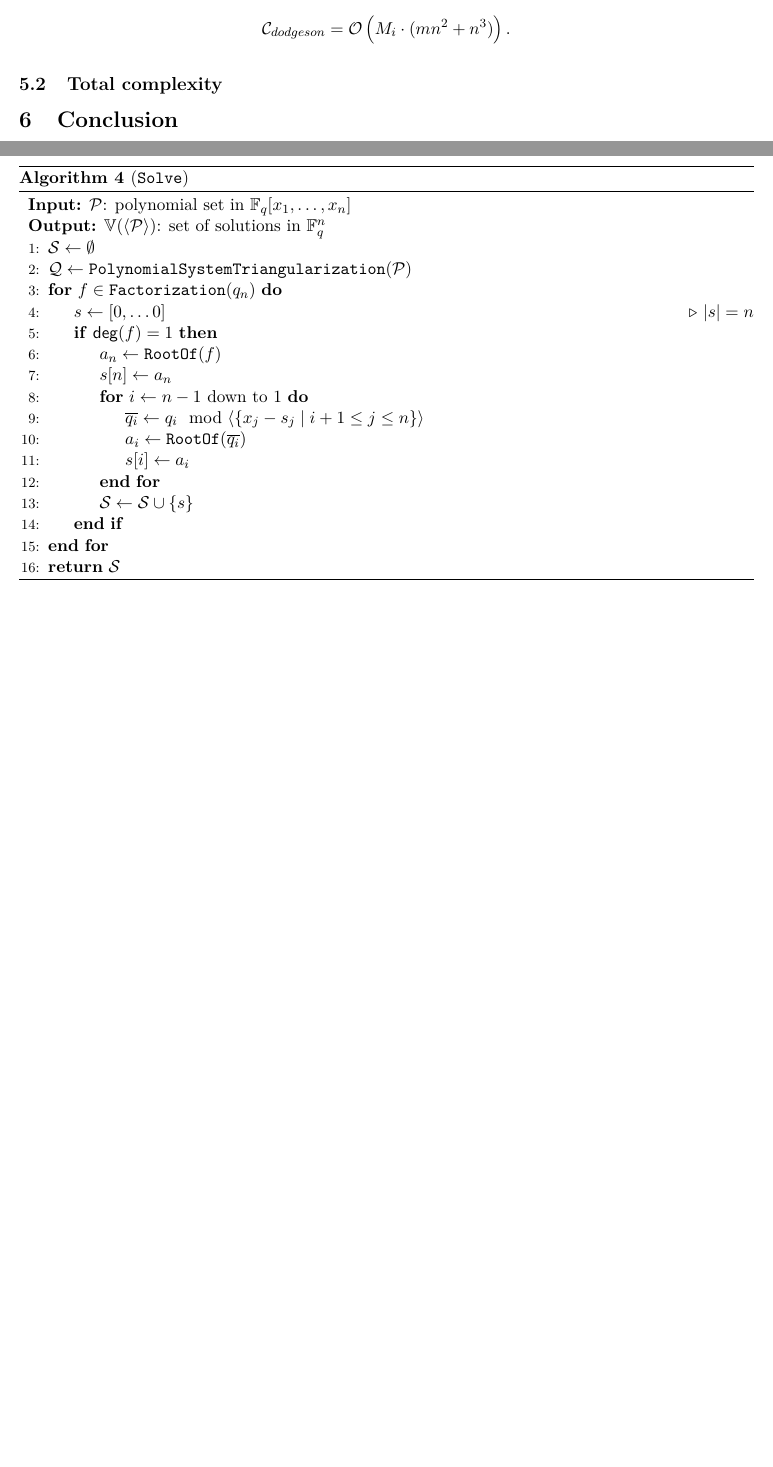
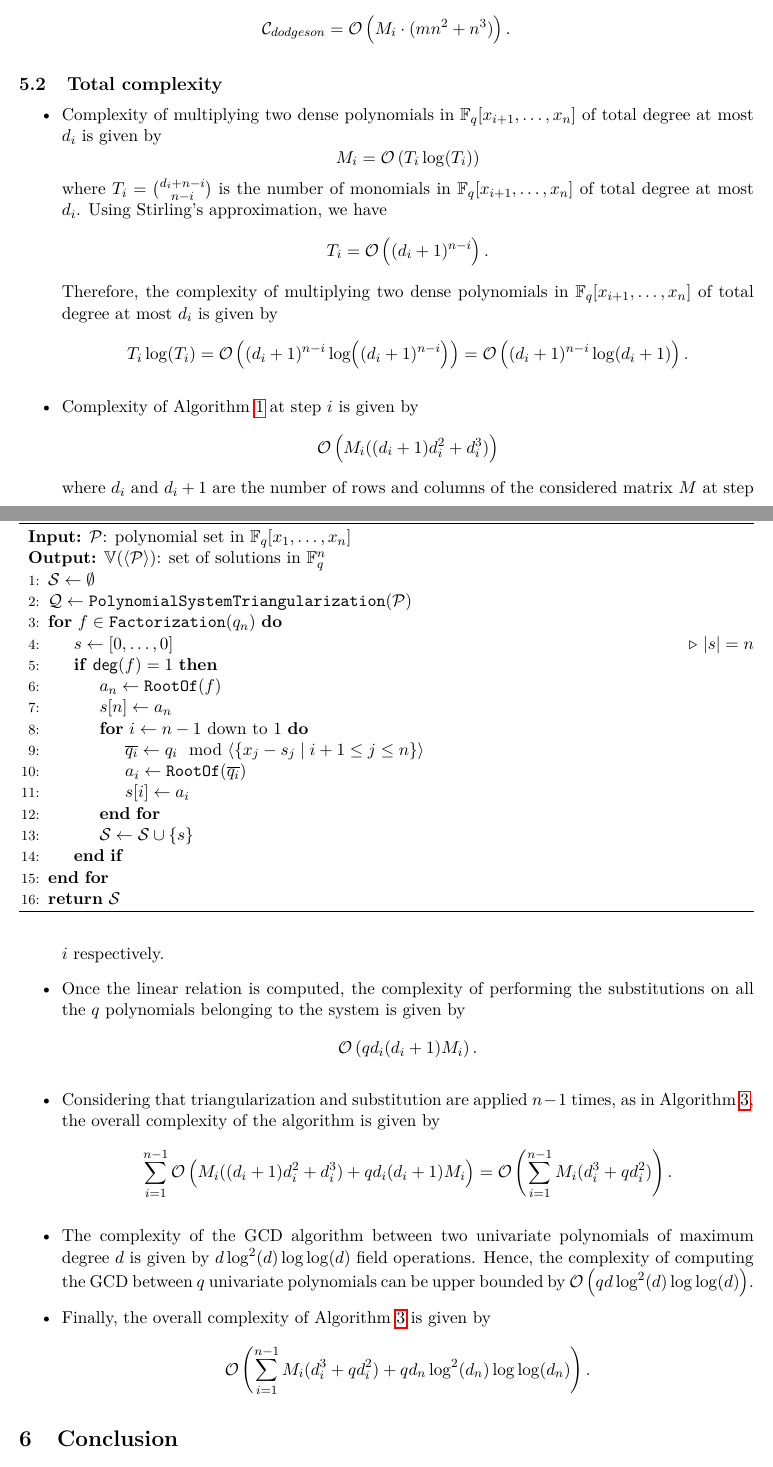
Before and after one commit to byt3bit/polysolve, a LaTeX document (poly.tex, which reads sections/4pseudocode.tex, sections/5complexity2.tex): two parts of pages 7 and 8 of 8, joined at a grey line, cut so that both start at the same text, the shorter picture padded with empty space. Compiled offline with pdfLaTeX.

Commit message:
updated compl

```diff
--- a/poly.tex
+++ b/poly.tex
@@ -43,6 +43,7 @@
 \usepackage{booktabs}
 \usepackage{caption}
 \usepackage{tikz}
+\usepackage{cleveref}
 \usetikzlibrary{fit}
 \usetikzlibrary{decorations.pathreplacing, positioning, shapes.arrows, matrix, calc}
 % \tikzset{
--- a/sections/4pseudocode.tex
+++ b/sections/4pseudocode.tex
@@ -136,7 +136,7 @@ Given the computed scalar value $c_n$ for $x_n$, we execute a systematic backwar
 \State{$\mathcal{S} \gets \emptyset$}
 \State{$\mathcal{Q} \gets \texttt{PolynomialSystemTriangularization}(\mathcal{P})$}
 \For{$f \in \texttt{Factorization}(q_n)$}
-    \State{$s \gets [0, \dots 0]$} \Comment{$|s| = n$}
+    \State{$s \gets [0, \dots, 0]$} \Comment{$|s| = n$}
     \If{$\deg(f) = 1$}
     \State{$a_n \gets \texttt{RootOf}(f)$}
         \State{$s[n] \gets a_n$}
--- /dev/null
+++ b/sections/5complexity2.tex
@@ -0,0 +1,31 @@
+\begin{itemize}
+    \item Complexity of multiplying two dense polynomials in \(\Fq[x_{i+1}, \dots, x_n]\) of total degree at most \(d_i\) is given by \[
+     M_i = \bigO\left(T_i\log(T_i)\right)
+    \] where \(T_i = \binom{d_i+n-i}{n-i}\) is the number of monomials in \(\Fq[x_{i+1}, \dots, x_n]\) of total degree at most \(d_i\).
+     Using Stirling's approximation, we have
+     \[
+     T_i = \bigO\left( (d_i+1)^{n-i} \right).
+     \]
+     Therefore, the complexity of multiplying two dense polynomials in \(\Fq[x_{i+1}, \dots, x_n]\) of total degree at most \(d_i\) is given by
+     \[
+     T_i\log(T_i) = \bigO\left( (d_i+1)^{n-i}\log((d_i+1)^{n-i}) \right) = \bigO\left( (d_i+1)^{n-i}\log(d_i+1) \right).
+     \]
+
+    \item Complexity of \Cref{alg:dodgson-triangularization} at step \(i\) is given by
+    \[
+    \bigO\left( M_i((d_i+1)d_i^2 + d_i^3) \right)
+    \] where $d_i$ and $d_i+1$ are the number of rows and columns of the considered matrix \(M\) at step \(i\) respectively.
+    \item Once the linear relation is computed, the complexity of performing the substitutions on all the $q$ polynomials belonging to the system is given by
+    \[
+        \bigO\left( qd_i(d_i+1)M_i \right).
+    \]
+    \item Considering that triangularization and substitution are applied \(n-1\) times, as in \Cref{alg:polynomial-system-triangularization}, the overall complexity of the algorithm is given by
+    \[
+        \mathop\sum_{i=1}^{n-1} \bigO\left( M_i((d_i+1)d_i^2 + d_i^3) + qd_i(d_i+1)M_i \right) = \bigO\left( \sum_{i=1}^{n-1} M_i(d_i^3 + qd_i^2) \right).
+    \]
+
+    \item The complexity of the GCD algorithm between two univariate polynomials of maximum degree \(d\) is given by \(d\log^2(d)\log\log(d)\) field operations. Hence, the complexity of computing the GCD between \(q\) univariate polynomials can be upper bounded by \(\bigO\left( qd\log^2(d)\log\log(d) \right)\).
+    \item Finally, the overall complexity of \Cref{alg:polynomial-system-triangularization} is given by \[
+        \bigO\left( \sum_{i=1}^{n-1} M_i(d_i^3 + qd_i^2) + qd_n\log^2(d_n)\log\log(d_n) \right).
+    \]
+\end{itemize}
```
Also changed, not shown: poly.tex (1 more changed lines), sections/4pseudocode.tex (6 more changed lines).
